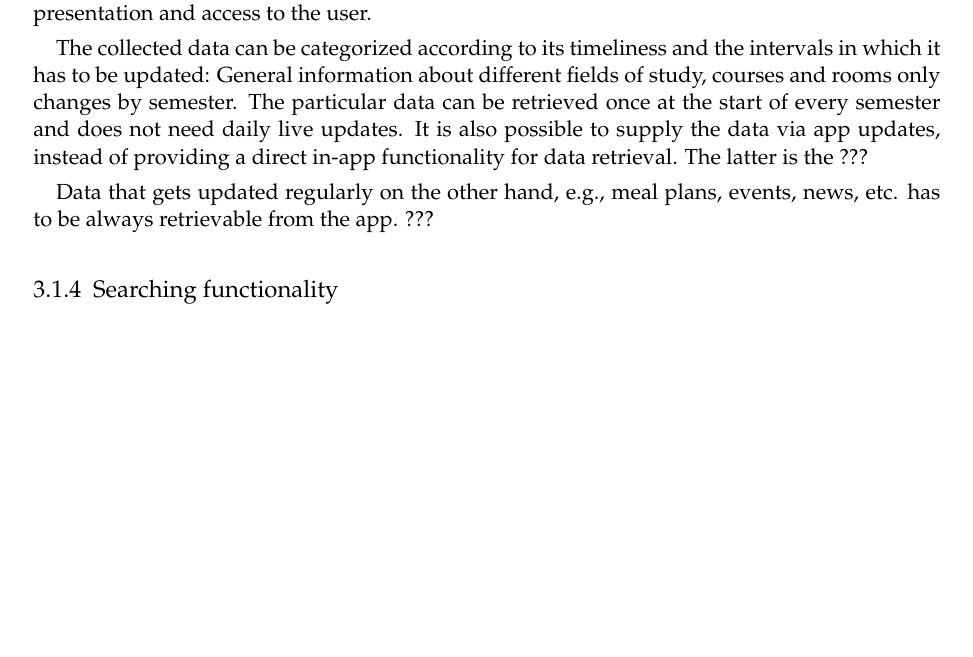
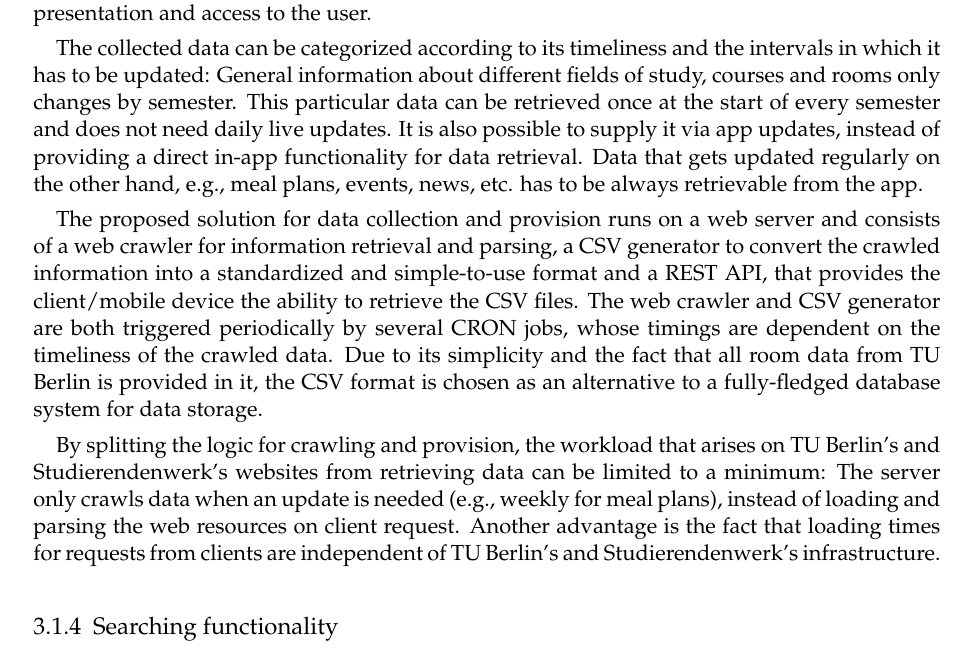
Before and after one commit to patrickzda/campus_app, a LaTeX thesis (thesis/main.tex, which reads thesis/content/03_concept_and_design.tex): part of page 22 of 39, cut so that both start at the same text, the shorter picture padded with empty space. Compiled offline with pdfLaTeX.

Commit message:
Thesis: Concept and design

```diff
--- a/thesis/content/03_concept_and_design.tex
+++ b/thesis/content/03_concept_and_design.tex
@@ -64,9 +64,11 @@ There are three main sources, that are publicly available and relevant to the in
 
 Information is collected by downloading and parsing the content of respective websites. The data is further categorized and -if possible- mapped onto different POIs on the campus map (e.g., a canteen gets its meal plan assigned). This helps to provide an intuitive and organized presentation and access to the user.
 
-The collected data can be categorized according to its timeliness and the intervals in which it has to be updated: General information about different fields of study, courses and rooms only changes by semester. The particular data can be retrieved once at the start of every semester and does not need daily live updates. It is also possible to supply the data via app updates, instead of providing a direct in-app functionality for data retrieval. The latter is the ???
+The collected data can be categorized according to its timeliness and the intervals in which it has to be updated: General information about different fields of study, courses and rooms only changes by semester. This particular data can be retrieved once at the start of every semester and does not need daily live updates. It is also possible to supply it via app updates, instead of providing a direct in-app functionality for data retrieval. Data that gets updated regularly on the other hand, e.g., meal plans, events, news, etc. has to be always retrievable from the app.
 
-Data that gets updated regularly on the other hand, e.g., meal plans, events, news, etc. has to be always retrievable from the app. ???
+The proposed solution for data collection and provision runs on a web server and consists of a web crawler for information retrieval and parsing, a CSV generator to convert the crawled information into a standardized and simple-to-use format and a REST API, that provides the client/mobile device the ability to retrieve the CSV files. The web crawler and CSV generator are both triggered periodically by several CRON jobs, whose timings are dependent on the timeliness of the crawled data. Due to its simplicity and the fact that all room data from TU Berlin is provided in it, the CSV format is chosen as an alternative to a fully-fledged database system for data storage.
+
+By splitting the logic for crawling and provision, the workload that arises on TU Berlin's and Studierendenwerk's websites from retrieving data can be limited to a minimum: The server only crawls data when an update is needed (e.g., weekly for meal plans), instead of loading and parsing the web resources on client request. Another advantage is the fact that loading times for requests from clients are independent of TU Berlin's and Studierendenwerk's infrastructure.
 
 \subsection{Searching functionality}
 Example text.
```
Also changed, not shown: thesis/main.bbl, thesis/main.pdf, 9 other files.
